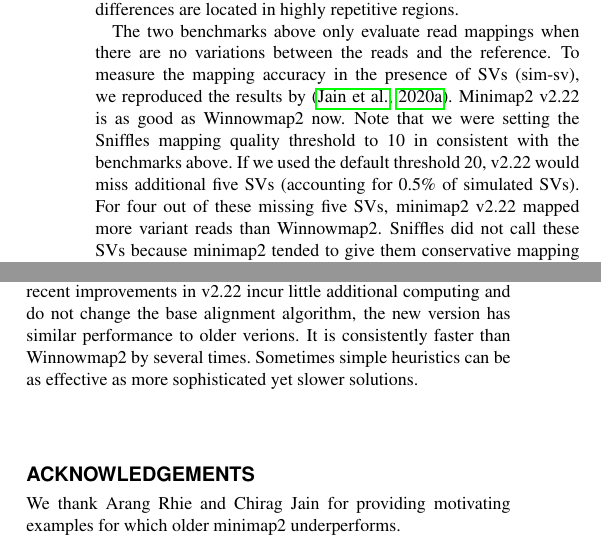
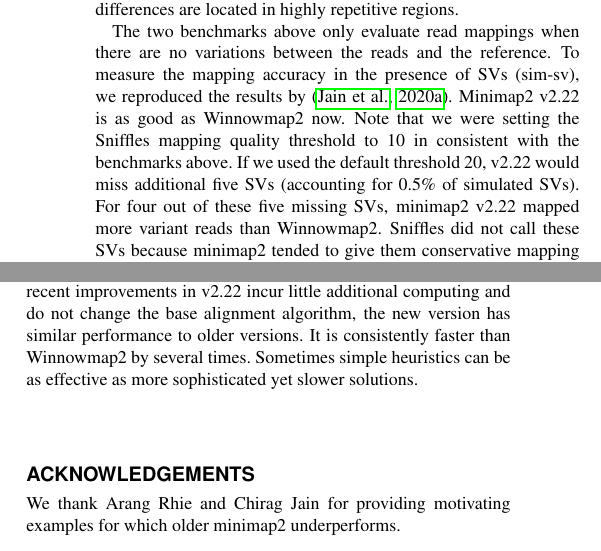
Before and after one commit to lh3/minimap2, a LaTeX paper (tex/mm2-update.tex): two parts of the columns of page 2 of 2, joined at a grey line, cut so that both start at the same text. Compiled offline with pdfLaTeX.

Commit message:
fixed typos

```diff
--- a/tex/mm2-update.tex
+++ b/tex/mm2-update.tex
@@ -194,7 +194,7 @@
 Winnowmap2 now. Note that we were setting the Sniffles mapping quality
 threshold to 10 in consistent with the benchmarks above. If we used the
 default threshold 20, v2.22 would miss additional five SVs (accounting for
-0.5\% of simulated SVs). For four out of these missing five SVs, minimap2 v2.22
+0.5\% of simulated SVs). For four out of these five missing SVs, minimap2 v2.22
 mapped more variant reads than Winnowmap2. Sniffles did not call these SVs
 because minimap2 tended to give them conservative mapping quality. It is worth
 noting that the simulation here only considers a simple scenario in evolution.
@@ -212,7 +212,7 @@
 
 Minimap2 spends most computing time on base alignment. As recent improvements
 in v2.22 incur little additional computing and do not change the base alignment
-algorithm, the new version has similar performance to older verions. It is
+algorithm, the new version has similar performance to older versions. It is
 consistently faster than Winnowmap2 by several times. Sometimes simple
 heuristics can be as effective as more sophisticated yet slower solutions.
 
```
